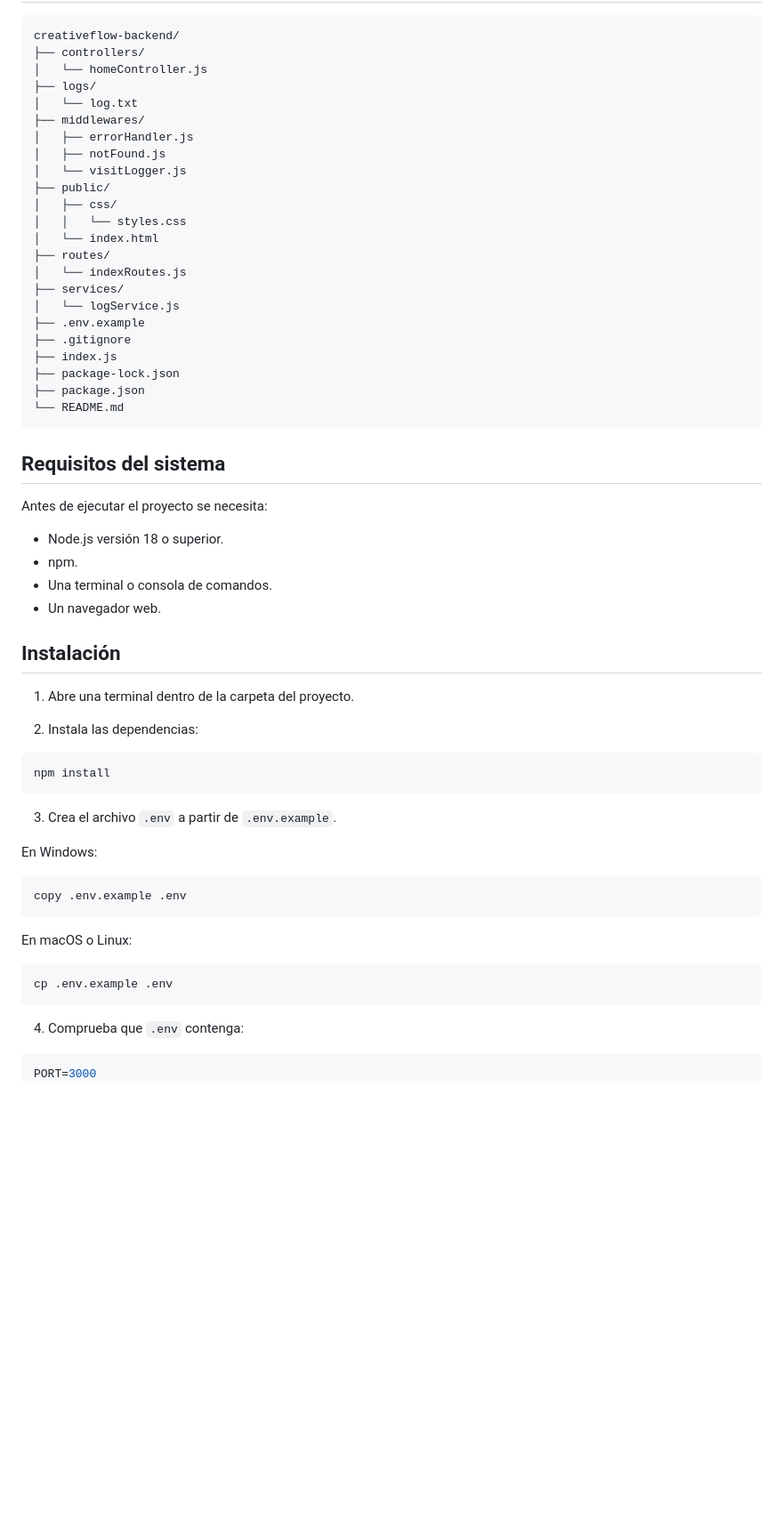
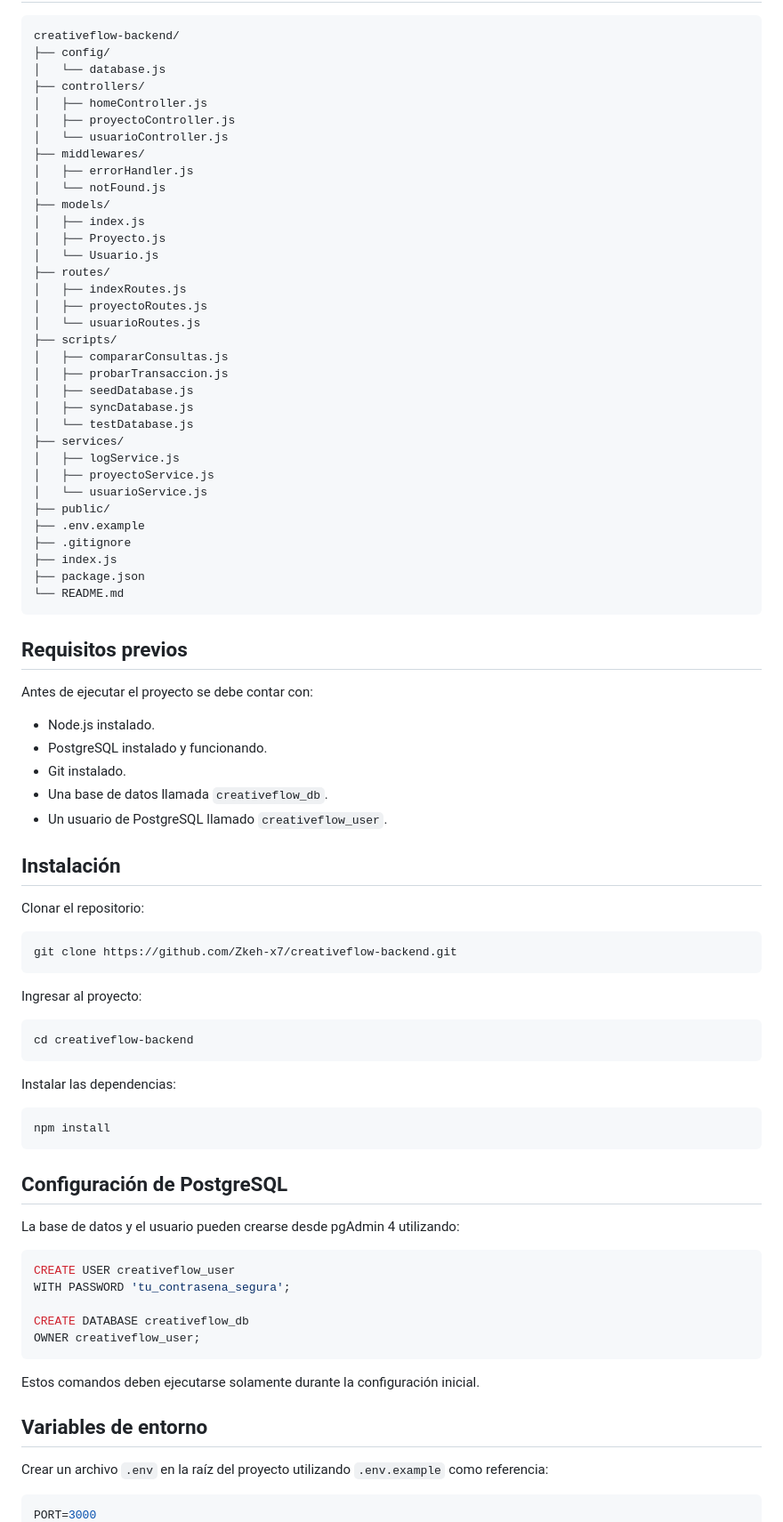
Before and after one commit to Zkeh-x7/creativeflow-backend, a Markdown page: README.md, the part around one of its changes. Shown at 89% size. Drawn GitHub-style; blank space fills up the shorter version.

````diff
--- a/README.md
+++ b/README.md
@@ -74,64 +49,88 @@ flowchart TD
 
 ```text
 creativeflow-backend/
+├── config/
+│   └── database.js
 ├── controllers/
-│   └── homeController.js
-├── logs/
-│   └── log.txt
+│   ├── homeController.js
+│   ├── proyectoController.js
+│   └── usuarioController.js
 ├── middlewares/
 │   ├── errorHandler.js
-│   ├── notFound.js
-│   └── visitLogger.js
+│   └── notFound.js
+├── models/
+│   ├── index.js
+│   ├── Proyecto.js
+│   └── Usuario.js
+├── routes/
+│   ├── indexRoutes.js
+│   ├── proyectoRoutes.js
+│   └── usuarioRoutes.js
+├── scripts/
+│   ├── compararConsultas.js
+│   ├── probarTransaccion.js
+│   ├── seedDatabase.js
+│   ├── syncDatabase.js
+│   └── testDatabase.js
+├── services/
+│   ├── logService.js
+│   ├── proyectoService.js
+│   └── usuarioService.js
 ├── public/
-│   ├── css/
-│   │   └── styles.css
-│   └── index.html
-├── routes/
-│   └── indexRoutes.js
-├── services/
-│   └── logService.js
 ├── .env.example
 ├── .gitignore
 ├── index.js
-├── package-lock.json
 ├── package.json
 └── README.md
 ```
 
-## Requisitos del sistema
+## Requisitos previos
 
-Antes de ejecutar el proyecto se necesita:
+Antes de ejecutar el proyecto se debe contar con:
 
-- Node.js versión 18 o superior.
-- npm.
-- Una terminal o consola de comandos.
-- Un navegador web.
+- Node.js instalado.
+- PostgreSQL instalado y funcionando.
+- Git instalado.
+- Una base de datos llamada `creativeflow_db`.
+- Un usuario de PostgreSQL llamado `creativeflow_user`.
 
 ## Instalación
 
-1. Abre una terminal dentro de la carpeta del proyecto.
+Clonar el repositorio:
 
-2. Instala las dependencias:
+```bash
+git clone https://github.com/Zkeh-x7/creativeflow-backend.git
+```
+
+Ingresar al proyecto:
+
+```bash
+cd creativeflow-backend
+```
+
+Instalar las dependencias:
 
 ```bash
 npm install
 ```
 
-3. Crea el archivo `.env` a partir de `.env.example`.
+## Configuración de PostgreSQL
 
-En Windows:
+La base de datos y el usuario pueden crearse desde pgAdmin 4 utilizando:
 
-```cmd
-copy .env.example .env
+```sql
+CREATE USER creativeflow_user
+WITH PASSWORD 'tu_contrasena_segura';
+
+CREATE DATABASE creativeflow_db
+OWNER creativeflow_user;
 ```
 
-En macOS o Linux:
+Estos comandos deben ejecutarse solamente durante la configuración inicial.
 
-```bash
-cp .env.example .env
-```
+## Variables de entorno
 
-4. Comprueba que `.env` contenga:
+Crear un archivo `.env` en la raíz del proyecto utilizando `.env.example` como referencia:
 
 ```env
 PORT=3000
````
Also changed, not shown: other parts of README.md (+262 -180 lines).
